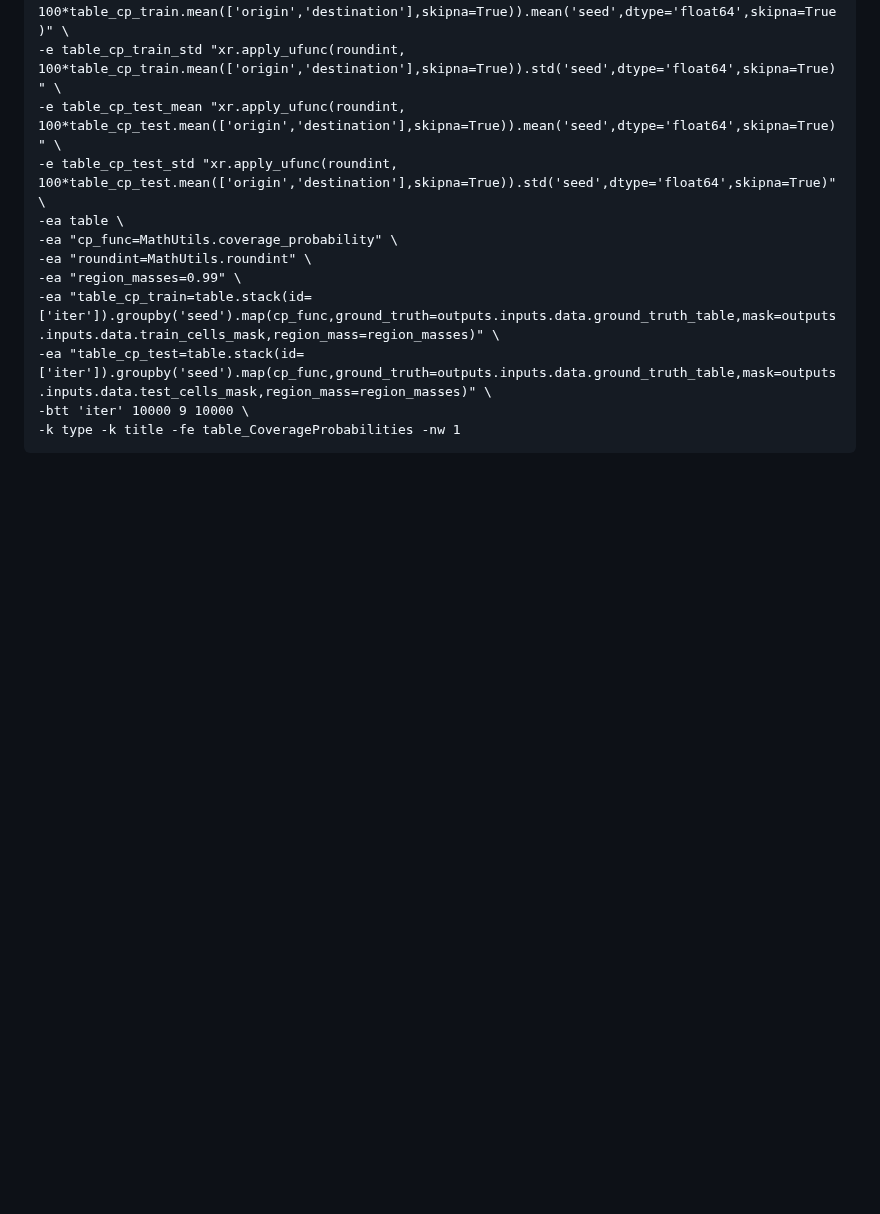
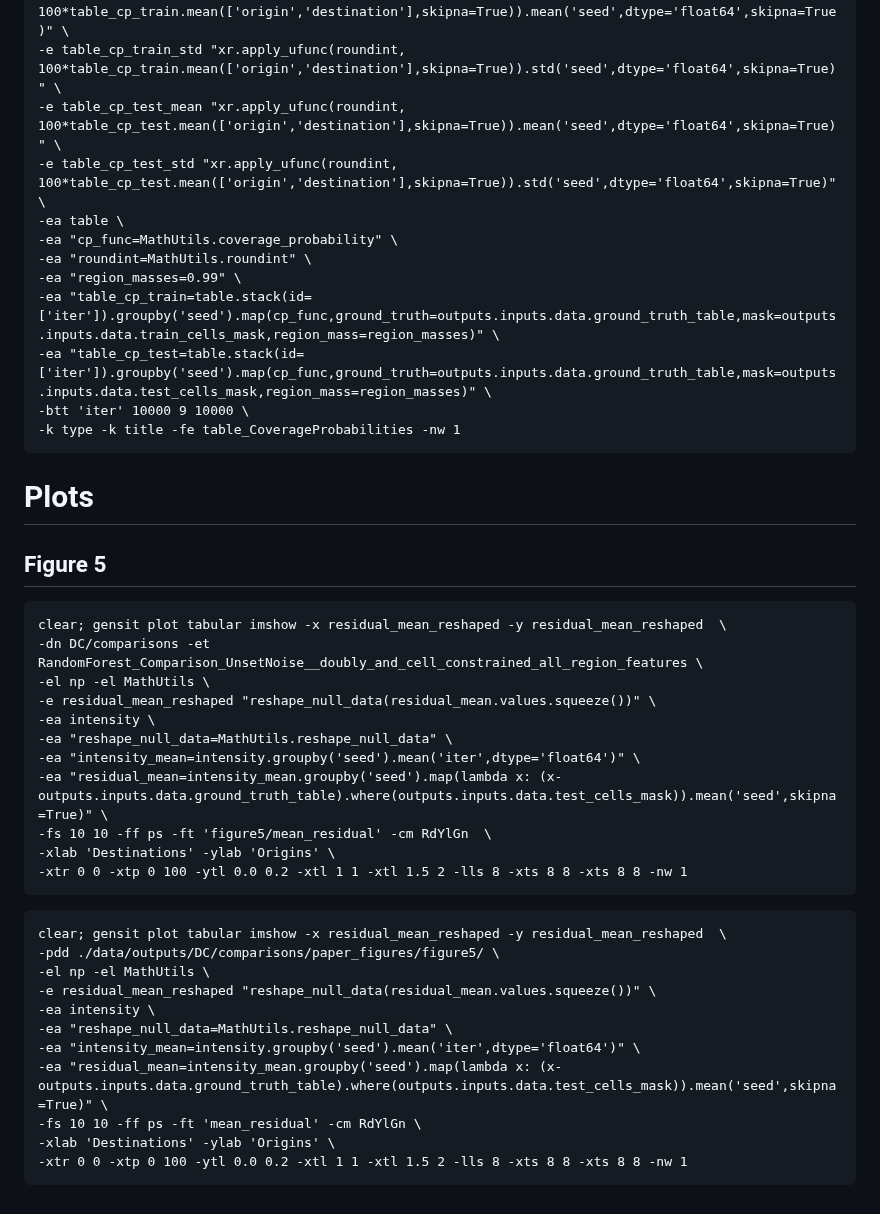
Before and after one commit to YannisZa/GeNSIT, a Markdown page: docs/reproducibility/DC_experiment_reproducibility.md, the part around the change. Rendered like a GitHub page; blank space fills up the shorter version.

Commit message:
updated dc repro doc

````diff
--- a/docs/reproducibility/DC_experiment_reproducibility.md
+++ b/docs/reproducibility/DC_experiment_reproducibility.md
@@ -312,3 +312,36 @@ clear; gensit summarise -dn DC/exp1 -et NonJointTableSIM_NN \
 -btt 'iter' 10000 9 10000 \
 -k type -k title -fe table_CoverageProbabilities -nw 1
 ```
+
+
+# Plots
+
+## Figure 5
+```
+clear; gensit plot tabular imshow -x residual_mean_reshaped -y residual_mean_reshaped  \
+-dn DC/comparisons -et RandomForest_Comparison_UnsetNoise__doubly_and_cell_constrained_all_region_features \
+-el np -el MathUtils \
+-e residual_mean_reshaped "reshape_null_data(residual_mean.values.squeeze())" \
+-ea intensity \
+-ea "reshape_null_data=MathUtils.reshape_null_data" \
+-ea "intensity_mean=intensity.groupby('seed').mean('iter',dtype='float64')" \
+-ea "residual_mean=intensity_mean.groupby('seed').map(lambda x: (x-outputs.inputs.data.ground_truth_table).where(outputs.inputs.data.test_cells_mask)).mean('seed',skipna=True)" \
+-fs 10 10 -ff ps -ft 'figure5/mean_residual' -cm RdYlGn  \
+-xlab 'Destinations' -ylab 'Origins' \
+-xtr 0 0 -xtp 0 100 -ytl 0.0 0.2 -xtl 1 1 -xtl 1.5 2 -lls 8 -xts 8 8 -xts 8 8 -nw 1
+```
+
+
+```
+clear; gensit plot tabular imshow -x residual_mean_reshaped -y residual_mean_reshaped  \
+-pdd ./data/outputs/DC/comparisons/paper_figures/figure5/ \
+-el np -el MathUtils \
+-e residual_mean_reshaped "reshape_null_data(residual_mean.values.squeeze())" \
+-ea intensity \
+-ea "reshape_null_data=MathUtils.reshape_null_data" \
+-ea "intensity_mean=intensity.groupby('seed').mean('iter',dtype='float64')" \
+-ea "residual_mean=intensity_mean.groupby('seed').map(lambda x: (x-outputs.inputs.data.ground_truth_table).where(outputs.inputs.data.test_cells_mask)).mean('seed',skipna=True)" \
+-fs 10 10 -ff ps -ft 'mean_residual' -cm RdYlGn \
+-xlab 'Destinations' -ylab 'Origins' \
+-xtr 0 0 -xtp 0 100 -ytl 0.0 0.2 -xtl 1 1 -xtl 1.5 2 -lls 8 -xts 8 8 -xts 8 8 -nw 1
+```
````
